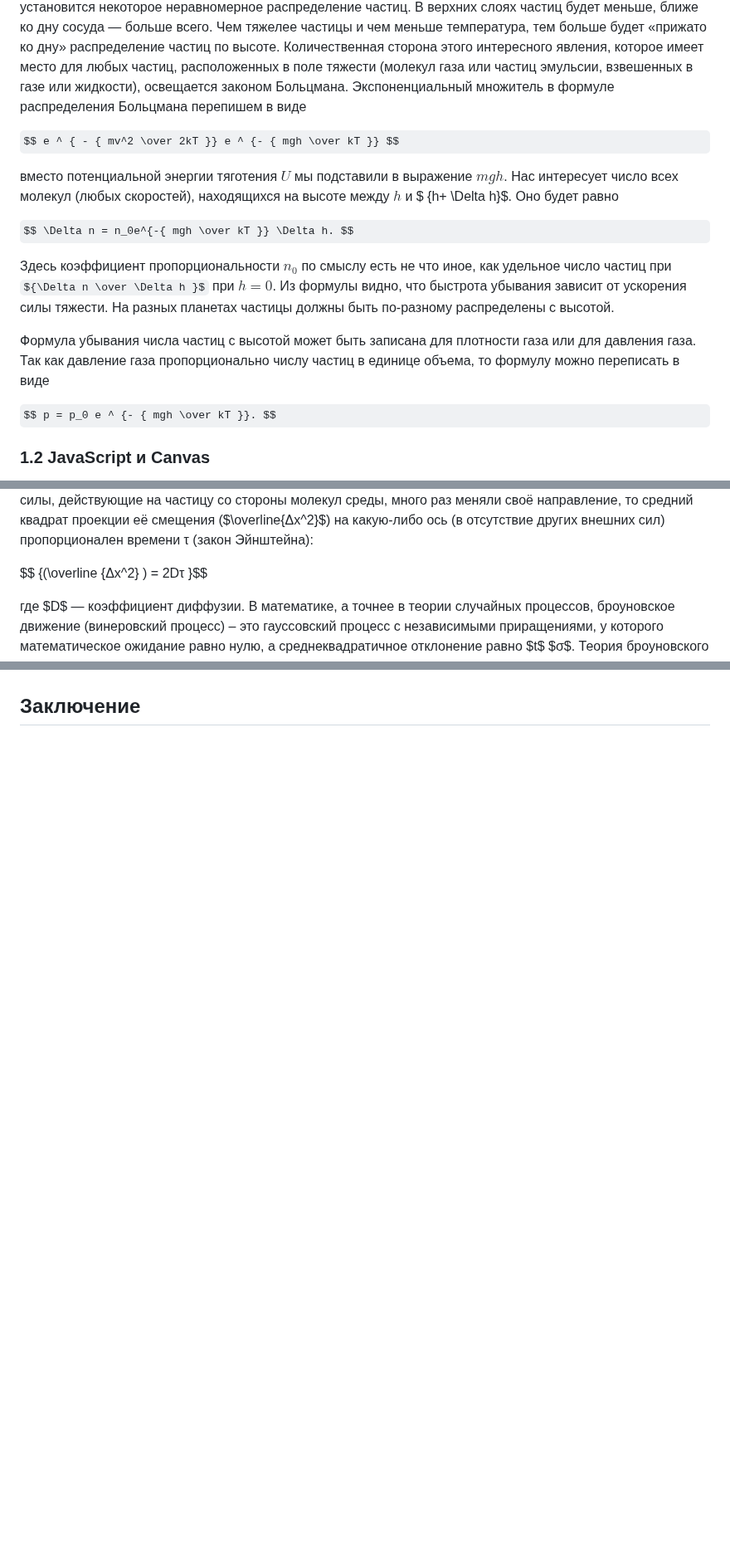
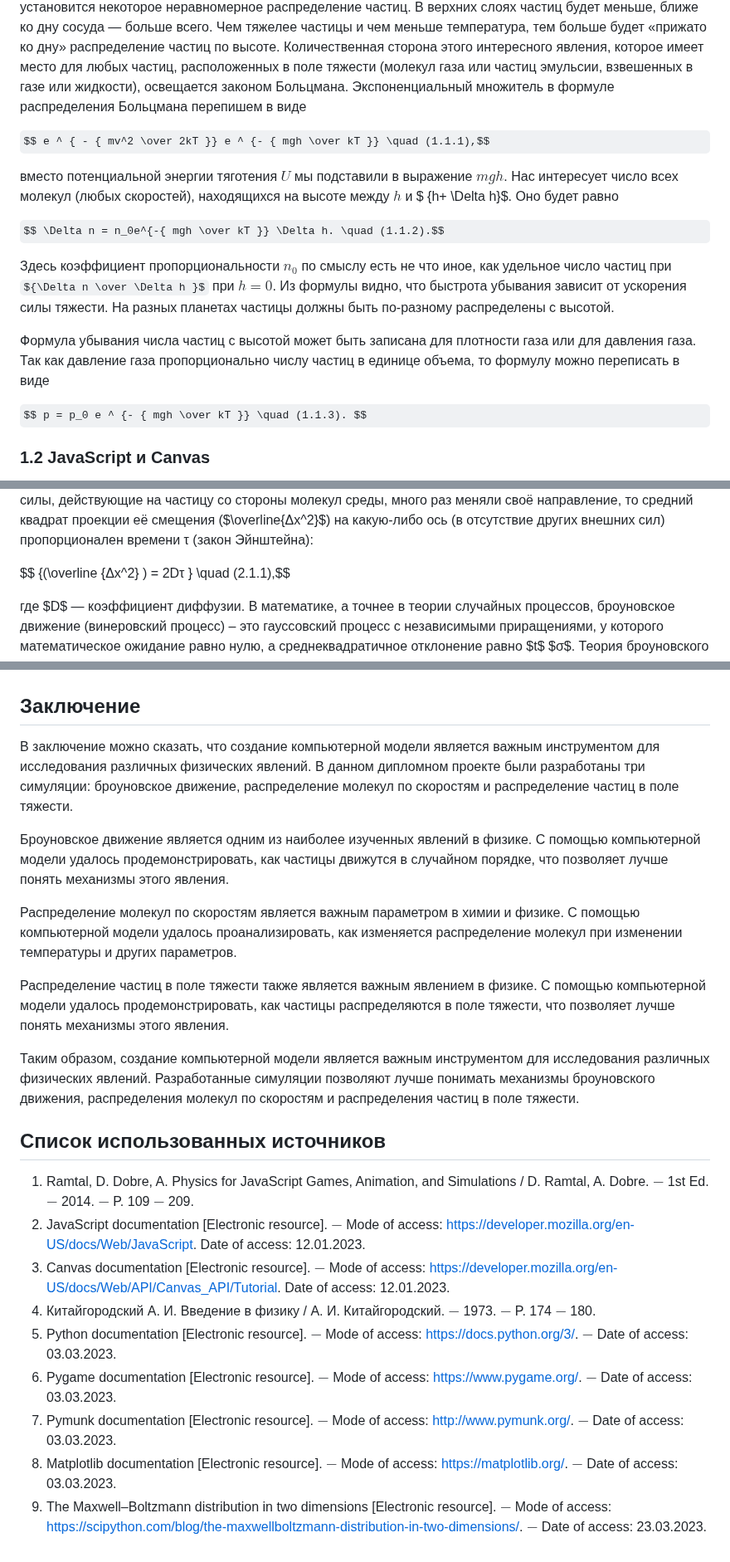
Before and after one commit to NogameNo-life/Graduate-work, a Markdown page: README.md, 3 parts joined by grey strips. Shown at 83% size. Drawn GitHub-style; some formulas as TeX source; blank space fills up the shorter version.

```diff
--- a/README.md
+++ b/README.md
@@ -39,17 +39,17 @@
 Действительно, сила тяжести тянет частицы вниз, однако хаотическое тепловое движение, являющееся неотъемлемым свойством любых частиц, будет непрерывно препятствовать действию силы тяжести. Частица движется вниз, но по дороге может испытать столкновение, которое отбросит ее кверху; опять начнется движение вниз и опять столкновение может отбросить частицу вверх или в сторону. Если какой-то частице удалось добраться до дна сосуда, то случайными ударами другая частица может быть поднята со дна и случайными толчками может быть доведена до высоких слоев жидкости. Вполне понятно, что в результате установится некоторое неравномерное распределение частиц. В верхних слоях частиц будет меньше, ближе ко дну сосуда — больше всего. Чем тяжелее частицы и чем меньше температура, тем больше будет «прижато ко дну» распределение частиц по высоте.
 Количественная сторона этого интересного явления, которое имеет место для любых частиц, расположенных в поле тяжести (молекул газа или частиц эмульсии, взвешенных в газе или жидкости), освещается законом Больцмана. Экспоненциальный множитель в формуле распределения Больцмана перепишем в виде
 
-$$ e ^ { - { mv^2 \over 2kT }} e ^ {- { mgh \over kT }} $$
+$$ e ^ { - { mv^2 \over 2kT }} e ^ {- { mgh \over kT }} \quad (1.1.1),$$
 
 вместо потенциальной энергии тяготения $U$ мы подставили в выражение $mgh$. Нас интересует число всех молекул (любых скоростей), находящихся на высоте между $h$ и $ {h+ \Delta h}$. Оно будет равно
 
-$$ \Delta n = n_0e^{-{ mgh \over kT }} \Delta h. $$
+$$ \Delta n = n_0e^{-{ mgh \over kT }} \Delta h. \quad (1.1.2).$$
 
 Здесь коэффициент пропорциональности $n_0$ по смыслу есть не что иное, как удельное число частиц при  ${\Delta n \over \Delta h }$ при ${ h = 0 }$. Из формулы видно, что быстрота убывания зависит от ускорения силы тяжести. На разных планетах частицы должны быть по-разному распределены с высотой.
 
 Формула убывания числа частиц с высотой может быть записана для плотности газа или для давления газа. Так как давление газа пропорционально числу частиц в единице объема, то формулу можно переписать в виде
 
-$$ p = p_0 e ^ {- { mgh \over kT }}. $$
+$$ p = p_0 e ^ {- { mgh \over kT }} \quad (1.1.3). $$
 
 ### 1.2 JavaScript и Canvas
 
@@ -94,7 +94,7 @@ var context = canvas.getContext('2d');
 Броуновское движение — непрерывное, беспорядочное движение малых частиц, взвешенных в жидкости или газе, происходящее под действием ударов молекул окружающей среды. Броуновское движение представляет собой одно из наиболее ярких и доступных наблюдению проявлений молекулярно-кинетической природы хаотического теплового движения атомов и молекул.
 Причина броуновского движения — тепловое движение молекул среды и отсутствие точной компенсации ударов, испытываемых частицей со стороны окружающих её молекул, т. е. броуновское движение обусловлено флуктуациями давления (флуктуации — это случайные отклонения физических величин от их средних значений). Удары молекул среды приводят частицу в беспорядочное движение: скорость её быстро меняется по величине и направлению. Если фиксировать положение частицы через небольшие равные промежутки времени, то построенная таким образом траектория оказывается чрезвычайно сложной и запутанной. Если промежуток наблюдения τ достаточно велик, чтобы силы, действующие на частицу со стороны молекул среды, много раз меняли своё направление, то средний квадрат проекции её смещения ($\overline{Δx^2}$) на какую-либо ось (в отсутствие других внешних сил) пропорционален времени τ (закон Эйнштейна):
 
-$$ {(\overline {Δx^2} ) = 2Dτ }$$
+$$ {(\overline {Δx^2} ) = 2Dτ } \quad (2.1.1),$$
 
 где $D$ — коэффициент диффузии. В математике, а точнее в теории случайных процессов, броуновское движение (винеровский процесс) – это гауссовский процесс с независимыми приращениями, у которого математическое ожидание равно нулю, а среднеквадратичное отклонение равно $t$ $σ$.
 Теория броуновского движения объясняет случайные движения частицы действием случайных сил со стороны молекул и сил трения. Случайный характер силы означает, что её действие за интервал времени $τ_1$ совершенно не зависит от действия за интервал $τ_2$, если эти интервалы не перекрываются. Средняя за достаточно большое время сила равна нулю, и среднее смещение броуновской частицы $(\overline{Δx})$ также оказывается нулевым.
@@ -307,2 +307,24 @@ init_func #функция для отрисовки четкого кадра
 
 ## Заключение
+
+В заключение можно сказать, что создание компьютерной модели является важным инструментом для исследования различных физических явлений. В данном дипломном проекте были разработаны три симуляции: броуновское движение, распределение молекул по скоростям и распределение частиц в поле тяжести.
+
+Броуновское движение является одним из наиболее изученных явлений в физике. С помощью компьютерной модели удалось продемонстрировать, как частицы движутся в случайном порядке, что позволяет лучше понять механизмы этого явления.
+
+Распределение молекул по скоростям является важным параметром в химии и физике. С помощью компьютерной модели удалось проанализировать, как изменяется распределение молекул при изменении температуры и других параметров.
+
+Распределение частиц в поле тяжести также является важным явлением в физике. С помощью компьютерной модели удалось продемонстрировать, как частицы распределяются в поле тяжести, что позволяет лучше понять механизмы этого явления.
+
+Таким образом, создание компьютерной модели является важным инструментом для исследования различных физических явлений. Разработанные симуляции позволяют лучше понимать механизмы броуновского движения, распределения молекул по скоростям и распределения частиц в поле тяжести.
+
+## Список использованных источников
+
+1. Ramtal, D. Dobre, A. Physics for JavaScript Games, Animation, and Simulations / D. Ramtal, A. Dobre. $-$ 1st Ed. $-$ 2014. $-$ P. 109 $-$ 209.
+2. JavaScript documentation [Electronic resource]. $-$ Mode of access: [https://developer.mozilla.org/en-US/docs/Web/JavaScript](https://developer.mozilla.org/en-US/docs/Web/JavaScript). Date of access: 12.01.2023.
+3. Canvas documentation [Electronic resource]. $-$ Mode of access: [https://developer.mozilla.org/en-US/docs/Web/API/Canvas_API/Tutorial](ttps://developer.mozilla.org/en-US/docs/Web/API/Canvas_API/Tutorial). Date of access: 12.01.2023.
+4. Китайгородский А. И. Введение в физику / А. И. Китайгородский. $-$ 1973. $-$ P. 174 $-$ 180.
+5. Python documentation [Electronic resource]. $-$ Mode of access: [https://docs.python.org/3/](https://docs.python.org/3/). $-$ Date of access: 03.03.2023.
+6. Pygame documentation [Electronic resource]. $-$ Mode of access: [https://www.pygame.org/](https://www.pygame.org/). $-$ Date of access: 03.03.2023.
+7. Pymunk documentation [Electronic resource]. $-$ Mode of access: [http://www.pymunk.org/](http://www.pymunk.org/). $-$ Date of access: 03.03.2023.
+8. Matplotlib documentation [Electronic resource]. $-$ Mode of access: [https://matplotlib.org/](https://matplotlib.org/). $-$ Date of access: 03.03.2023.
+9. The Maxwell–Boltzmann distribution in two dimensions [Electronic resource]. $-$ Mode of access: [https://scipython.com/blog/the-maxwellboltzmann-distribution-in-two-dimensions/](https://scipython.com/blog/the-maxwellboltzmann-distribution-in-two-dimensions/). $-$ Date of access: 23.03.2023.
```
Also changed, not shown: other parts of README.md (+13 -13 lines).
